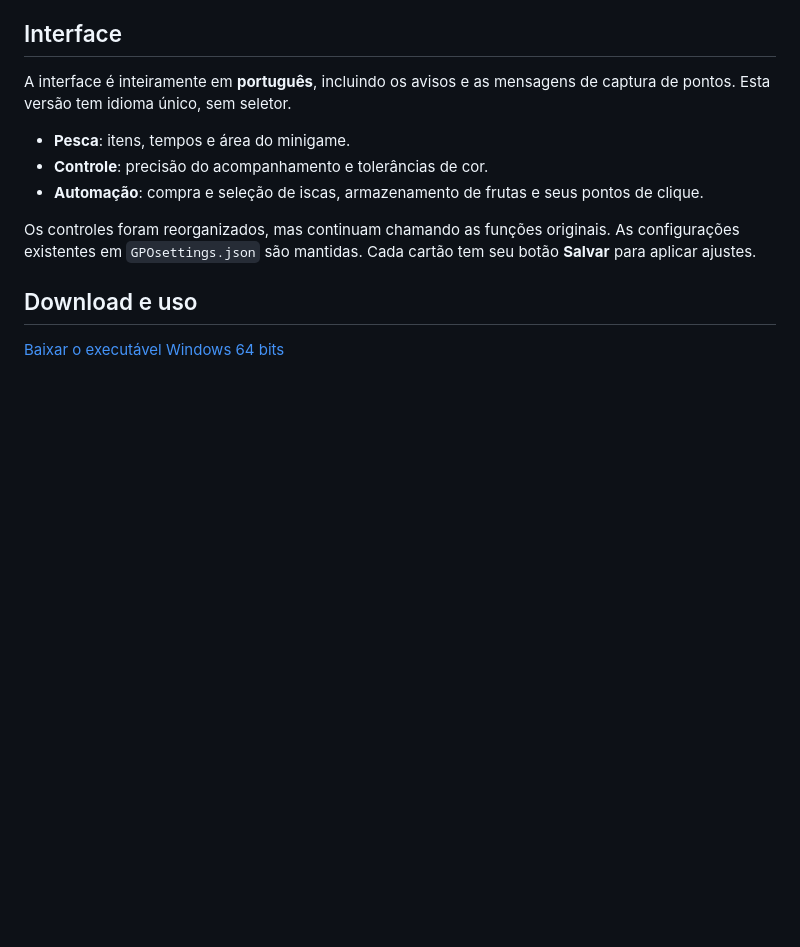
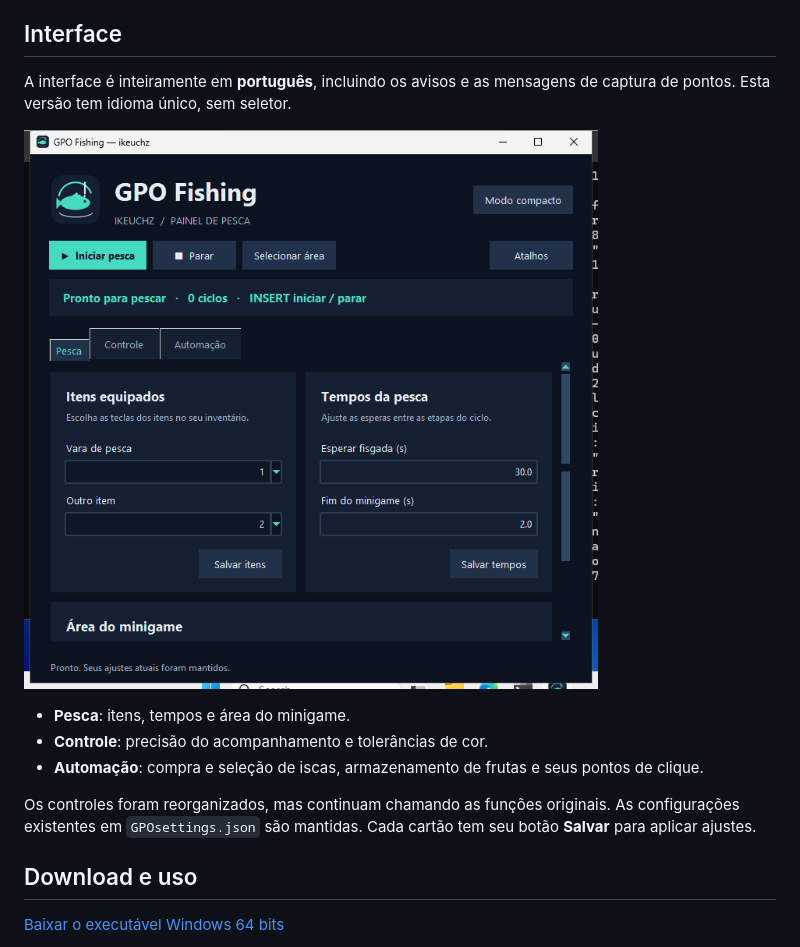
Before and after one commit to ikeuchz/gpo-fishing-macro, a Markdown page: README.md, the part around one of its changes. GitHub-like rendering; pictures changed too: docs/interface.png (added); blank space fills up the shorter version.

Commit message:
Publica interface em português com prévia e motor de pesca preservado

```diff
--- a/README.md
+++ b/README.md
@@ -7,6 +7,8 @@ A implementação experimental anterior foi substituída. O código de pesca ago
 ## Interface
 
 A interface é inteiramente em **português**, incluindo os avisos e as mensagens de captura de pontos. Esta versão tem idioma único, sem seletor.
+
+![Interface em português](docs/interface.png)
 
 - **Pesca**: itens, tempos e área do minigame.
 - **Controle**: precisão do acompanhamento e tolerâncias de cor.
```
Also changed, not shown: other parts of README.md (+1 -1 lines), 1 other file.
